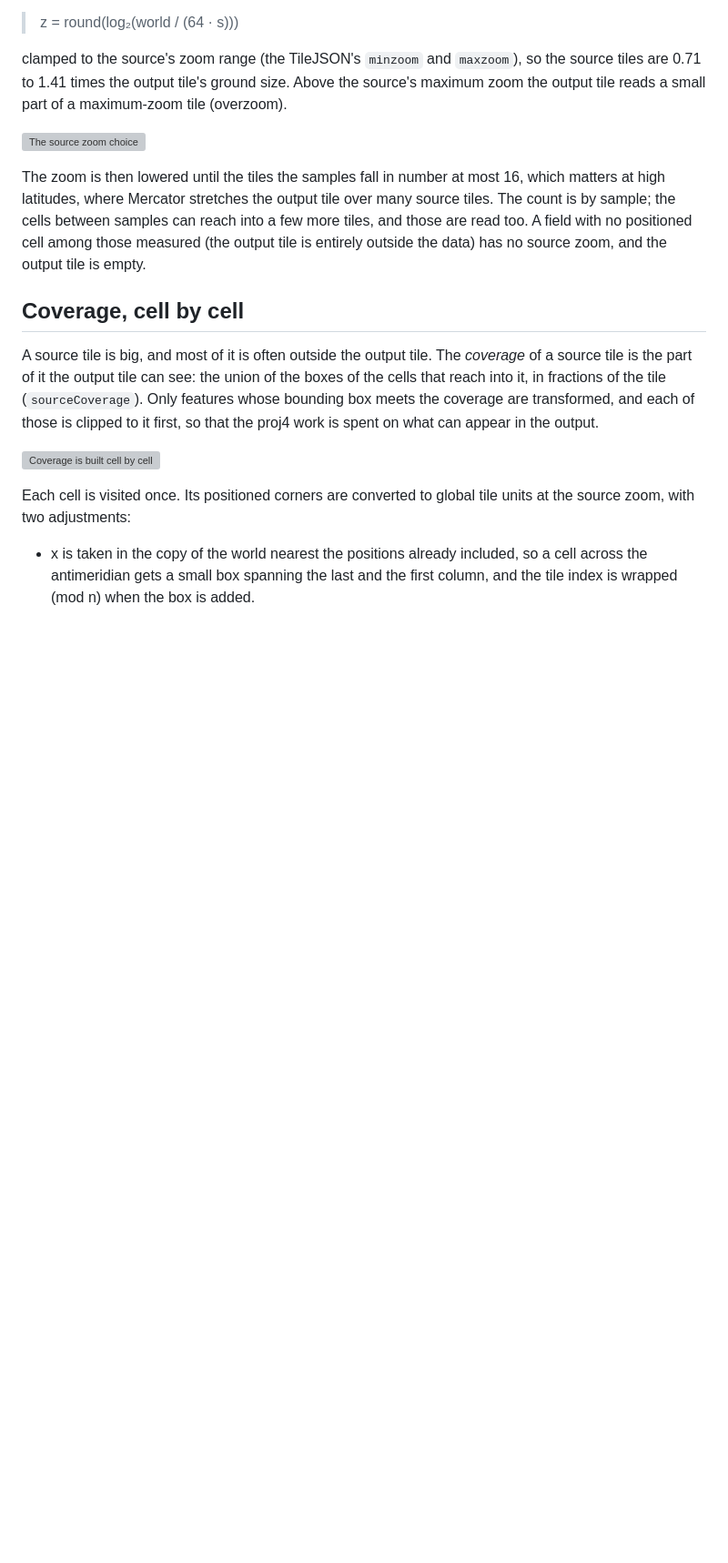
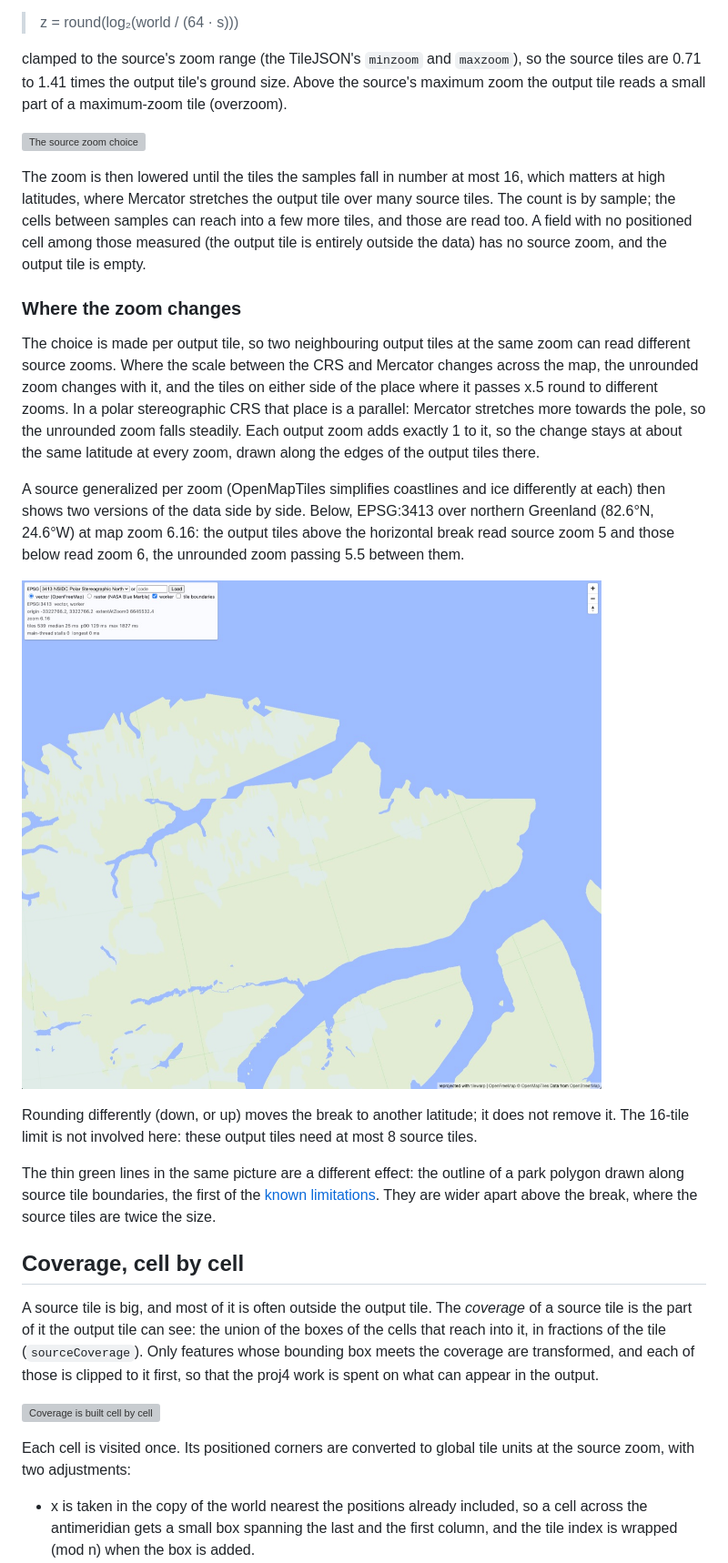
Before and after one commit to yutannihilation/tilewarp, a Markdown page: docs/vector-source-selection.md, the part around the change. Shown at 91% size. GitHub-like rendering; pictures changed too: docs/figures/greenland-3413-zoom-seam.jpg (added); blank space fills up the shorter version; grey boxes are pictures that could not be loaded.

```diff
--- a/docs/vector-source-selection.md
+++ b/docs/vector-source-selection.md
@@ -50,6 +50,34 @@ samples can reach into a few more tiles, and those are read too. A field with no
 output tile is entirely outside the data) has no source zoom, and the
 output tile is empty.
 
+### Where the zoom changes
+
+The choice is made per output tile, so two neighbouring output tiles at the
+same zoom can read different source zooms. Where the scale between the CRS
+and Mercator changes across the map, the unrounded zoom changes with it, and
+the tiles on either side of the place where it passes x.5 round to different
+zooms. In a polar stereographic CRS that place is a parallel: Mercator
+stretches more towards the pole, so the unrounded zoom falls steadily. Each
+output zoom adds exactly 1 to it, so the change stays at about the same
+latitude at every zoom, drawn along the edges of the output tiles there.
+
+A source generalized per zoom (OpenMapTiles simplifies coastlines and ice
+differently at each) then shows two versions of the data side by side. Below,
+EPSG:3413 over northern Greenland (82.6°N, 24.6°W) at map zoom 6.16: the
+output tiles above the horizontal break read source zoom 5 and those below
+read zoom 6, the unrounded zoom passing 5.5 between them.
+
+![Northern Greenland in EPSG:3413: a horizontal break in the coastline where the source zoom changes, and thin green lines along source tile boundaries](figures/greenland-3413-zoom-seam.jpg)
+
+Rounding differently (down, or up) moves the break to another latitude; it
+does not remove it. The 16-tile limit is not involved here: these output
+tiles need at most 8 source tiles.
+
+The thin green lines in the same picture are a different effect: the outline
+of a park polygon drawn along source tile boundaries, the first of the
+[known limitations](vector-tiles.md#known-limitations). They are wider apart
+above the break, where the source tiles are twice the size.
+
 ## Coverage, cell by cell
 
 A source tile is big, and most of it is often outside the output tile. The
```
Also changed, not shown: README.md (+5 -1 lines), docs/vector-tiles.md (+15 -1 lines).
